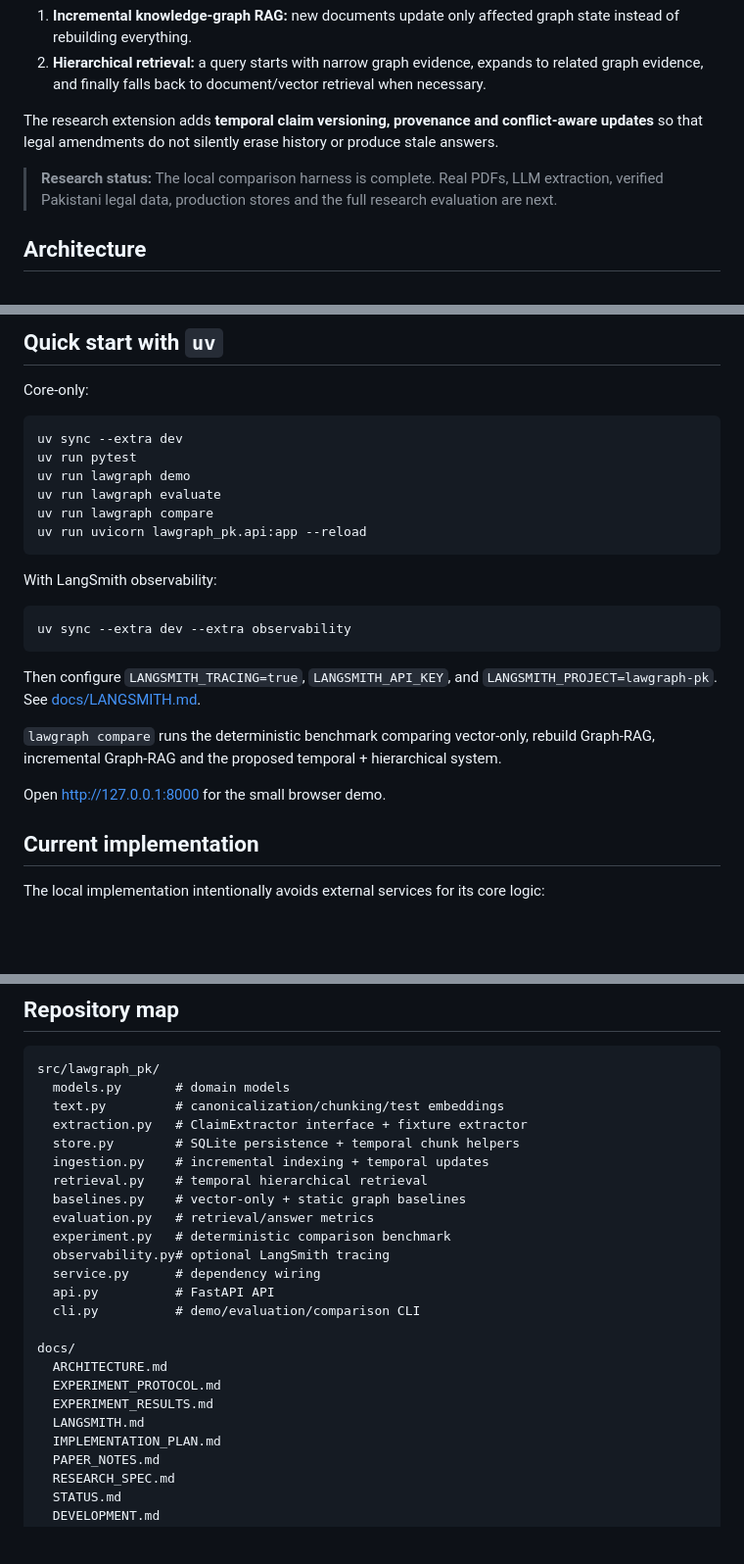
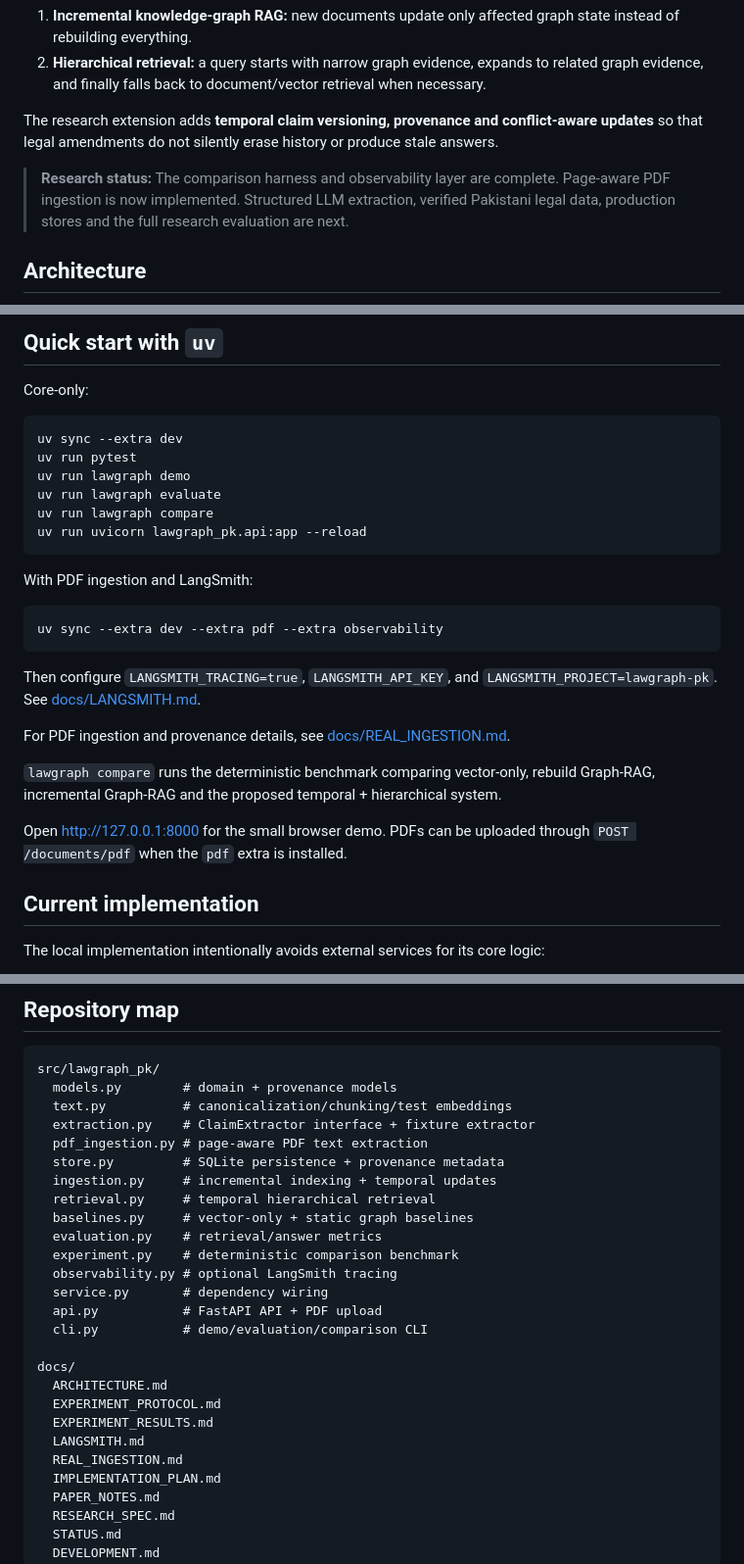
Before and after one commit to HassanSardar525/lawgraph-pk, a Markdown page: README.md, 3 parts joined by grey strips. Shown at 98% size. Rendered like a GitHub page; blank space fills up the shorter version.

Commit message:
docs: document real PDF ingestion in README

````diff
--- a/README.md
+++ b/README.md
@@ -9,7 +9,7 @@ LawGraph-PK is a research implementation that combines two ideas:
 
 The research extension adds **temporal claim versioning, provenance and conflict-aware updates** so that legal amendments do not silently erase history or produce stale answers.
 
-> **Research status:** The local comparison harness is complete. Real PDFs, LLM extraction, verified Pakistani legal data, production stores and the full research evaluation are next.
+> **Research status:** The comparison harness and observability layer are complete. Page-aware PDF ingestion is now implemented. Structured LLM extraction, verified Pakistani legal data, production stores and the full research evaluation are next.
 
 ## Architecture
 
@@ -61,17 +61,19 @@ uv run lawgraph compare
 uv run uvicorn lawgraph_pk.api:app --reload
 ```
 
-With LangSmith observability:
+With PDF ingestion and LangSmith:
 
 ```bash
-uv sync --extra dev --extra observability
+uv sync --extra dev --extra pdf --extra observability
 ```
 
 Then configure `LANGSMITH_TRACING=true`, `LANGSMITH_API_KEY`, and `LANGSMITH_PROJECT=lawgraph-pk`. See [docs/LANGSMITH.md](docs/LANGSMITH.md).
 
+For PDF ingestion and provenance details, see [docs/REAL_INGESTION.md](docs/REAL_INGESTION.md).
+
 `lawgraph compare` runs the deterministic benchmark comparing vector-only, rebuild Graph-RAG, incremental Graph-RAG and the proposed temporal + hierarchical system.
 
-Open <http://127.0.0.1:8000> for the small browser demo.
+Open <http://127.0.0.1:8000> for the small browser demo. PDFs can be uploaded through `POST /documents/pdf` when the `pdf` extra is installed.
 
 ## Current implementation
 
@@ -101,25 +105,27 @@ These are **prototype validation results, not research claims**. The benchmark i
 
 ```text
 src/lawgraph_pk/
-  models.py       # domain models
-  text.py         # canonicalization/chunking/test embeddings
-  extraction.py   # ClaimExtractor interface + fixture extractor
-  store.py        # SQLite persistence + temporal chunk helpers
-  ingestion.py    # incremental indexing + temporal updates
-  retrieval.py    # temporal hierarchical retrieval
-  baselines.py    # vector-only + static graph baselines
-  evaluation.py   # retrieval/answer metrics
-  experiment.py   # deterministic comparison benchmark
-  observability.py# optional LangSmith tracing
-  service.py      # dependency wiring
-  api.py          # FastAPI API
-  cli.py          # demo/evaluation/comparison CLI
+  models.py        # domain + provenance models
+  text.py          # canonicalization/chunking/test embeddings
+  extraction.py    # ClaimExtractor interface + fixture extractor
+  pdf_ingestion.py # page-aware PDF text extraction
+  store.py         # SQLite persistence + provenance metadata
+  ingestion.py     # incremental indexing + temporal updates
+  retrieval.py     # temporal hierarchical retrieval
+  baselines.py     # vector-only + static graph baselines
+  evaluation.py    # retrieval/answer metrics
+  experiment.py    # deterministic comparison benchmark
+  observability.py # optional LangSmith tracing
+  service.py       # dependency wiring
+  api.py           # FastAPI API + PDF upload
+  cli.py           # demo/evaluation/comparison CLI
 
 docs/
   ARCHITECTURE.md
   EXPERIMENT_PROTOCOL.md
   EXPERIMENT_RESULTS.md
   LANGSMITH.md
+  REAL_INGESTION.md
   IMPLEMENTATION_PLAN.md
   PAPER_NOTES.md
   RESEARCH_SPEC.md
````
Also changed, not shown: other parts of README.md (+2 -0 lines).
